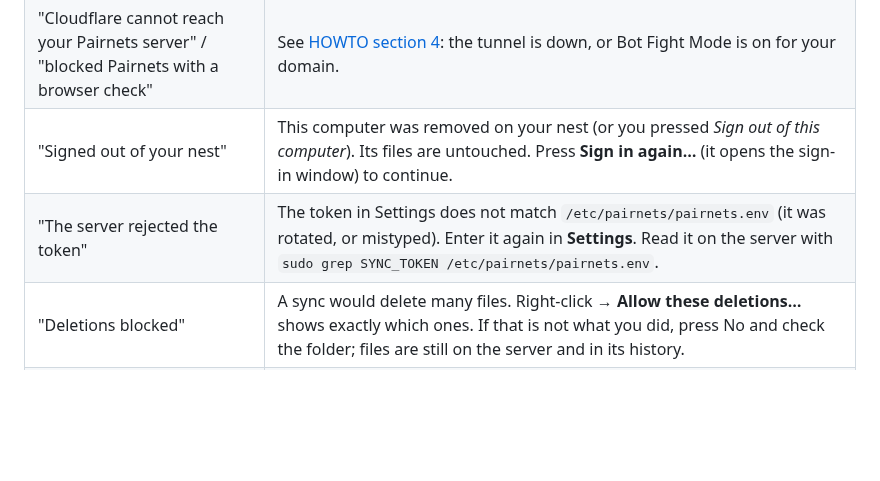
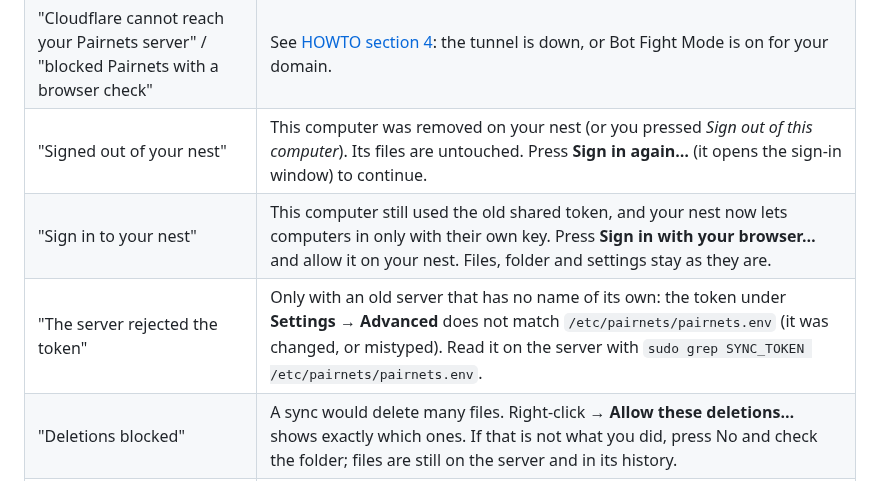
Before and after one commit to MRnigth/Pairnets, a Markdown page: README.md, the part around one of its changes. Drawn GitHub-style; blank space fills up the shorter version.

```diff
--- a/README.md
+++ b/README.md
@@ -127,7 +126,8 @@ in the background.
 | Grey icon, "Offline" | The PC cannot reach the server. Check that the computer is online and that `sudo systemctl status pairnets-server pairnets-tunnel` shows both active. Pairnets retries by itself. Nothing is lost: local changes sync when it is back. |
 | "Cloudflare cannot reach your Pairnets server" / "blocked Pairnets with a browser check" | See [HOWTO section 4](docs/HOWTO.md#4-check-it-from-outside): the tunnel is down, or Bot Fight Mode is on for your domain. |
 | "Signed out of your nest" | This computer was removed on your nest (or you pressed *Sign out of this computer*). Its files are untouched. Press **Sign in again…** (it opens the sign-in window) to continue. |
-| "The server rejected the token" | The token in Settings does not match `/etc/pairnets/pairnets.env` (it was rotated, or mistyped). Enter it again in **Settings**. Read it on the server with `sudo grep SYNC_TOKEN /etc/pairnets/pairnets.env`. |
+| "Sign in to your nest" | This computer still used the old shared token, and your nest now lets computers in only with their own key. Press **Sign in with your browser…** and allow it on your nest. Files, folder and settings stay as they are. |
+| "The server rejected the token" | Only with an old server that has no name of its own: the token under **Settings → Advanced** does not match `/etc/pairnets/pairnets.env` (it was changed, or mistyped). Read it on the server with `sudo grep SYNC_TOKEN /etc/pairnets/pairnets.env`. |
 | "Deletions blocked" | A sync would delete many files. Right-click → **Allow these deletions…** shows exactly which ones. If that is not what you did, press No and check the folder; files are still on the server and in its history. |
 | "Folder is missing" / "no .pairnets-marker" | The drive is unplugged or the folder moved. Plug it in and **Sync now**, or use **Locate the sync folder…** to point Pairnets at its new location. |
 | "The server went back in time" / "not the one this folder was synced with" | The server was restored from a backup or reinstalled. Use **Re-link to this server…**: it merges without deleting or overwriting. |
```
Also changed, not shown: other parts of README.md (+23 -22 lines), docs/HOWTO.md (+83 -52 lines), docs/SETUP-WITH-CLAUDE.md (+36 -35 lines).
